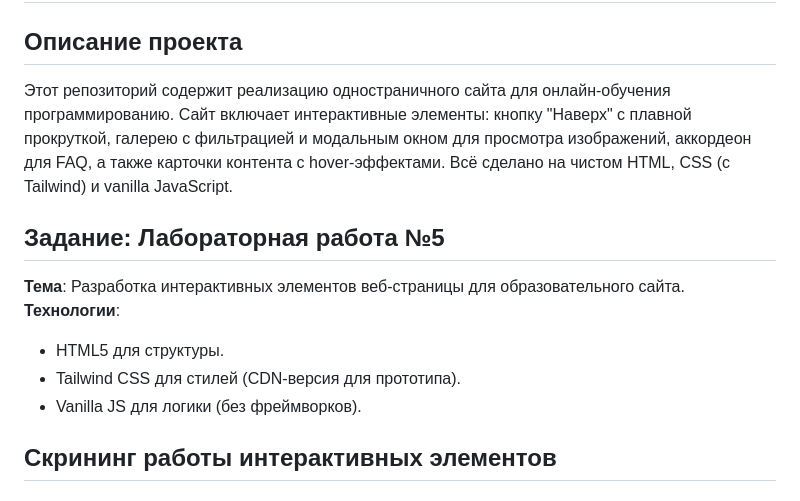
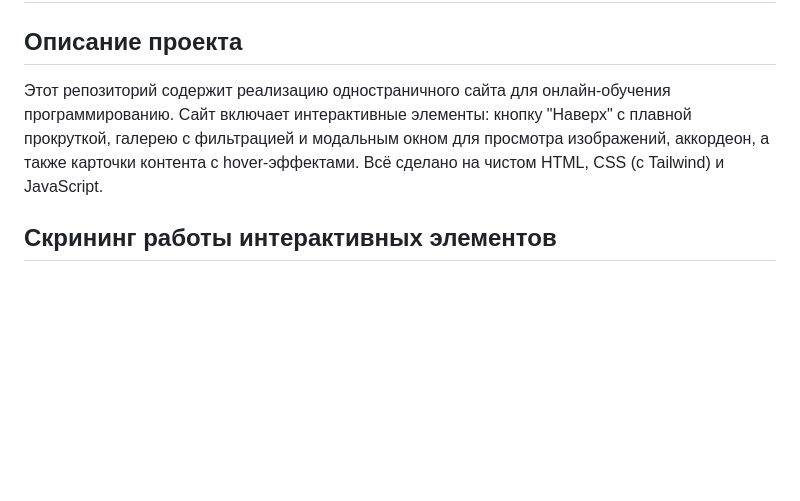
Before and after one commit to Ritka27/-JavaScript, a Markdown page: README.md, the part around the change. Rendered like a GitHub page; blank space fills up the shorter version.

```diff
--- a/README.md
+++ b/README.md
@@ -1,14 +1,8 @@
 # Лабораторная работа №5: Интерактивные элементы на веб-странице
 
 ## Описание проекта
-Этот репозиторий содержит реализацию одностраничного сайта для онлайн-обучения программированию. Сайт включает интерактивные элементы: кнопку "Наверх" с плавной прокруткой, галерею с фильтрацией и модальным окном для просмотра изображений, аккордеон для FAQ, а также карточки контента с hover-эффектами. Всё сделано на чистом HTML, CSS (с Tailwind) и vanilla JavaScript.
+Этот репозиторий содержит реализацию одностраничного сайта для онлайн-обучения программированию. Сайт включает интерактивные элементы: кнопку "Наверх" с плавной прокруткой, галерею с фильтрацией и модальным окном для просмотра изображений, аккордеон, а также карточки контента с hover-эффектами. Всё сделано на чистом HTML, CSS (с Tailwind) и JavaScript.
 
-## Задание: Лабораторная работа №5
-**Тема**: Разработка интерактивных элементов веб-страницы для образовательного сайта.
-**Технологии**:
-- HTML5 для структуры.
-- Tailwind CSS для стилей (CDN-версия для прототипа).
-- Vanilla JS для логики (без фреймворков).
 ## Скрининг работы интерактивных элементов
 ### 1. Кнопка "Наверх"
 - **Описание**: Появляется при скролле вниз, плавно возвращает на вершину страницы.
```
